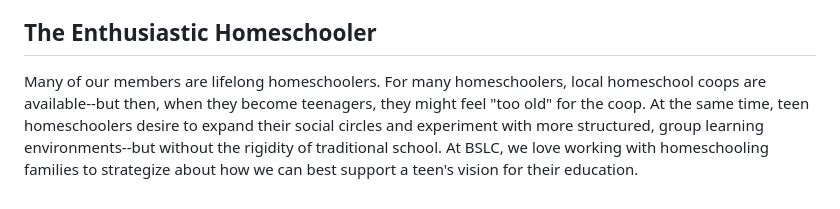
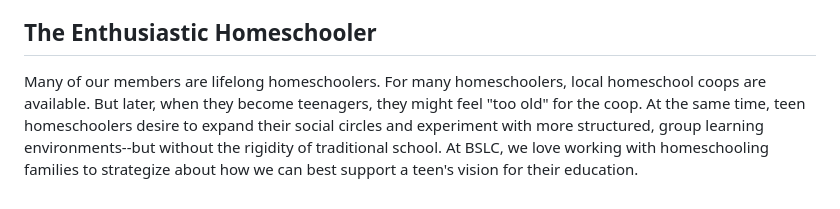
Before and after one commit to bay-state-learning-center/BSLC-Website-Repo, a Markdown page: drafts/who-goes-to-Bay-State.md, the part around the change. GitHub-like rendering.

Commit message:
Small typo fixed in blog post

```diff
--- a/drafts/who-goes-to-Bay-State.md
+++ b/drafts/who-goes-to-Bay-State.md
@@ -56,4 +56,4 @@ Many of our members also experienced bullying while in school. Bullying is an un
 
 ## The Enthusiastic Homeschooler
 
-Many of our members are lifelong homeschoolers. For many homeschoolers, local homeschool coops are available--but then, when they become teenagers, they might feel "too old" for the coop. At the same time, teen homeschoolers desire to expand their social circles and experiment with more structured, group learning environments--but without the rigidity of traditional school. At BSLC, we love working with homeschooling families to strategize about how we can best support a teen's vision for their education.
+Many of our members are lifelong homeschoolers. For many homeschoolers, local homeschool coops are available. But later, when they become teenagers, they might feel "too old" for the coop. At the same time, teen homeschoolers desire to expand their social circles and experiment with more structured, group learning environments--but without the rigidity of traditional school. At BSLC, we love working with homeschooling families to strategize about how we can best support a teen's vision for their education.
```
